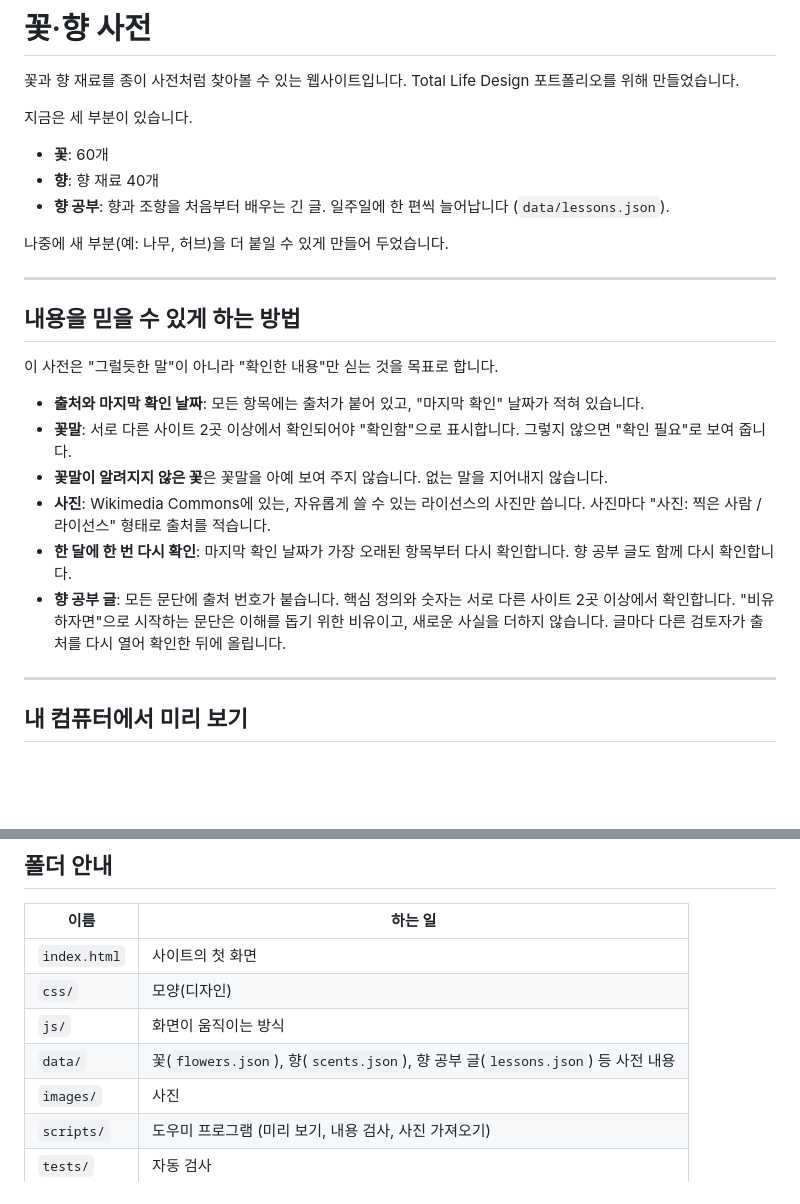
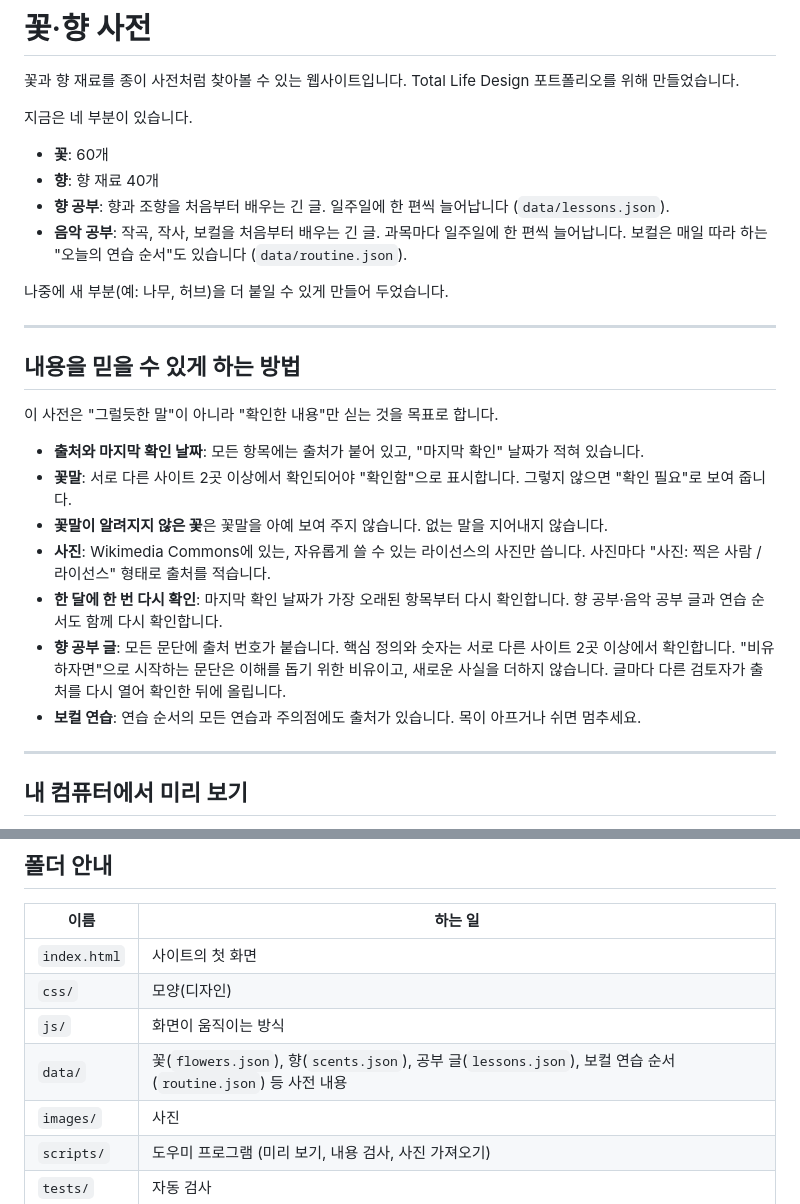
Before and after one commit to dldbsgh-design/flora-dictionary, a Markdown page: README.md, 2 parts joined by grey strips. Rendered like a GitHub page; blank space fills up the shorter version.

Commit message:
docs: music study volume in README
Co-Authored-By: Claude Opus 5.5 <noreply@anthropic.com>

```diff
--- a/README.md
+++ b/README.md
@@ -2,11 +2,12 @@
 
 꽃과 향 재료를 종이 사전처럼 찾아볼 수 있는 웹사이트입니다. Total Life Design 포트폴리오를 위해 만들었습니다.
 
-지금은 세 부분이 있습니다.
+지금은 네 부분이 있습니다.
 
 - **꽃**: 60개
 - **향**: 향 재료 40개
 - **향 공부**: 향과 조향을 처음부터 배우는 긴 글. 일주일에 한 편씩 늘어납니다 (`data/lessons.json`).
+- **음악 공부**: 작곡, 작사, 보컬을 처음부터 배우는 긴 글. 과목마다 일주일에 한 편씩 늘어납니다. 보컬은 매일 따라 하는 "오늘의 연습 순서"도 있습니다 (`data/routine.json`).
 
 나중에 새 부분(예: 나무, 허브)을 더 붙일 수 있게 만들어 두었습니다.
 
@@ -20,8 +21,9 @@
 - **꽃말**: 서로 다른 사이트 2곳 이상에서 확인되어야 "확인함"으로 표시합니다. 그렇지 않으면 "확인 필요"로 보여 줍니다.
 - **꽃말이 알려지지 않은 꽃**은 꽃말을 아예 보여 주지 않습니다. 없는 말을 지어내지 않습니다.
 - **사진**: Wikimedia Commons에 있는, 자유롭게 쓸 수 있는 라이선스의 사진만 씁니다. 사진마다 "사진: 찍은 사람 / 라이선스" 형태로 출처를 적습니다.
-- **한 달에 한 번 다시 확인**: 마지막 확인 날짜가 가장 오래된 항목부터 다시 확인합니다. 향 공부 글도 함께 다시 확인합니다.
+- **한 달에 한 번 다시 확인**: 마지막 확인 날짜가 가장 오래된 항목부터 다시 확인합니다. 향 공부·음악 공부 글과 연습 순서도 함께 다시 확인합니다.
 - **향 공부 글**: 모든 문단에 출처 번호가 붙습니다. 핵심 정의와 숫자는 서로 다른 사이트 2곳 이상에서 확인합니다. "비유하자면"으로 시작하는 문단은 이해를 돕기 위한 비유이고, 새로운 사실을 더하지 않습니다. 글마다 다른 검토자가 출처를 다시 열어 확인한 뒤에 올립니다.
+- **보컬 연습**: 연습 순서의 모든 연습과 주의점에도 출처가 있습니다. 목이 아프거나 쉬면 멈추세요.
 
 ---
 
@@ -71,7 +73,7 @@ GitHub Pages라는 무료 서비스를 사용합니다. 아래 순서대로 하
 | `index.html` | 사이트의 첫 화면 |
 | `css/` | 모양(디자인) |
 | `js/` | 화면이 움직이는 방식 |
-| `data/` | 꽃(`flowers.json`), 향(`scents.json`), 향 공부 글(`lessons.json`) 등 사전 내용 |
+| `data/` | 꽃(`flowers.json`), 향(`scents.json`), 공부 글(`lessons.json`), 보컬 연습 순서(`routine.json`) 등 사전 내용 |
 | `images/` | 사진 |
 | `scripts/` | 도우미 프로그램 (미리 보기, 내용 검사, 사진 가져오기) |
 | `tests/` | 자동 검사 |
```
